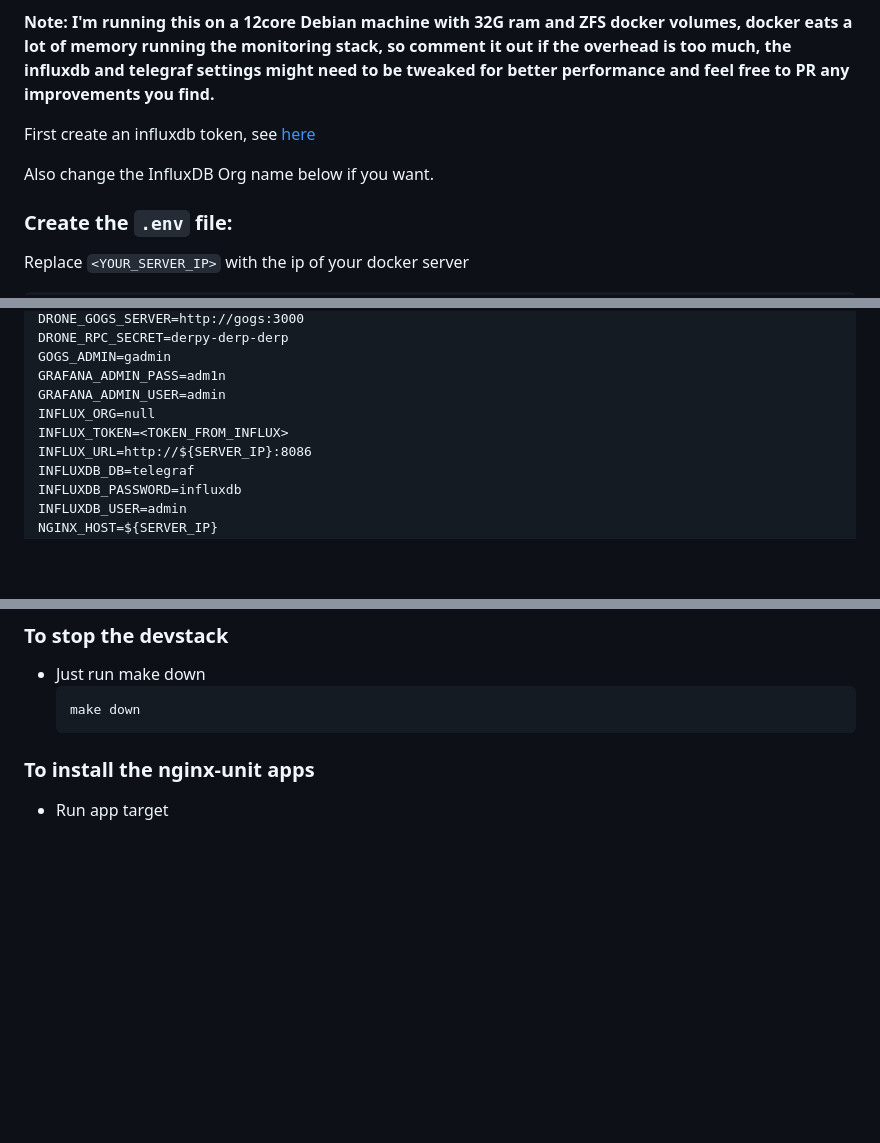
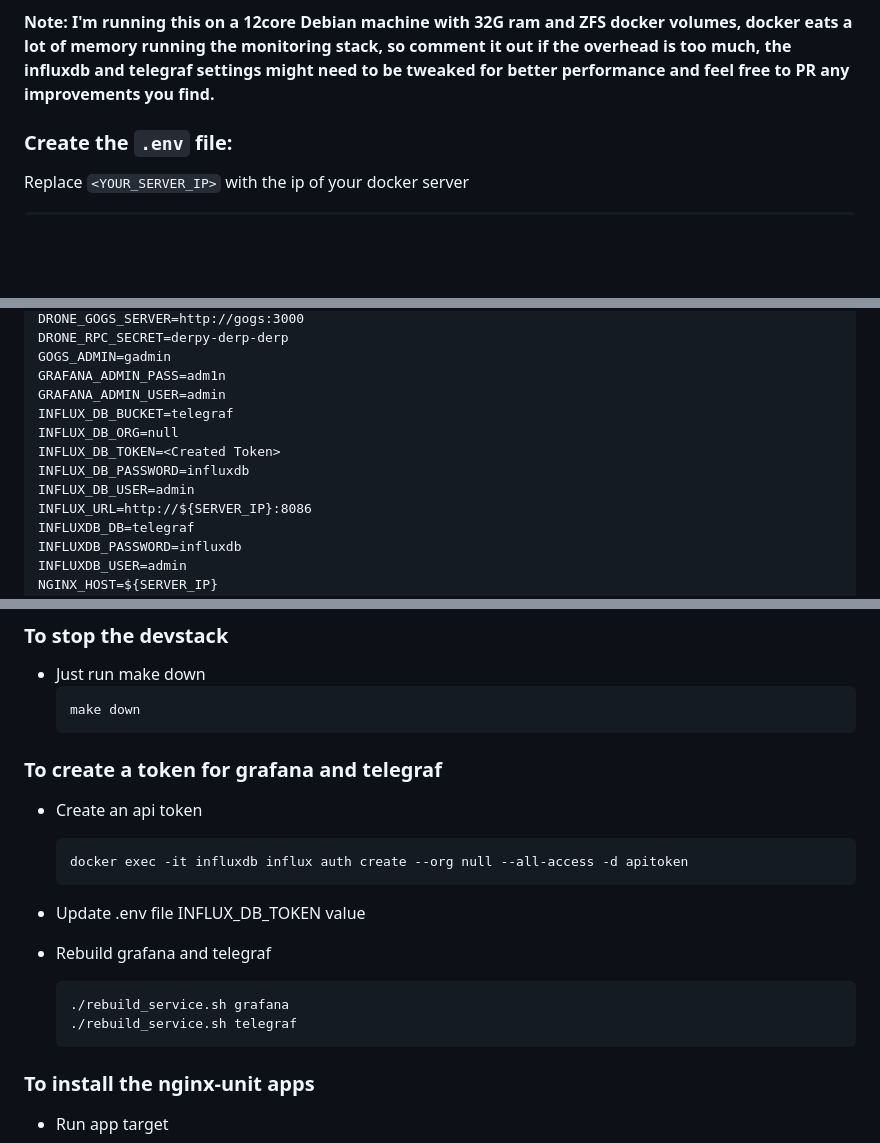
Before and after one commit to koaps/devstack, a Markdown page: README.md, 3 parts joined by grey strips. GitHub-like rendering; blank space fills up the shorter version.

Commit message:
Sync main
Files:
  - README.md

````diff
--- a/README.md
+++ b/README.md
@@ -14,10 +14,6 @@ You can re-run make fairly safely to push updates and changes since it uses exte
 
 **Note: I'm running this on a 12core Debian machine with 32G ram and ZFS docker volumes, docker eats a lot of memory running the monitoring stack, so comment it out if the overhead is too much, the influxdb and telegraf settings might need to be tweaked for better performance and feel free to PR any improvements you find.**
 
-First create an influxdb token, see [here](https://docs.influxdata.com/influxdb/cloud/reference/cli/influx/auth/create/)
-
-Also change the InfluxDB Org name below if you want.
-
 ### Create the `.env` file:
 Replace `<YOUR_SERVER_IP>` with the ip of your docker server
 
@@ -33,8 +29,11 @@ DRONE_RPC_SECRET=derpy-derp-derp
 GOGS_ADMIN=gadmin
 GRAFANA_ADMIN_PASS=adm1n
 GRAFANA_ADMIN_USER=admin
-INFLUX_ORG=null
-INFLUX_TOKEN=<TOKEN_FROM_INFLUX>
+INFLUX_DB_BUCKET=telegraf
+INFLUX_DB_ORG=null
+INFLUX_DB_TOKEN=<Created Token>
+INFLUX_DB_PASSWORD=influxdb
+INFLUX_DB_USER=admin
 INFLUX_URL=http://${SERVER_IP}:8086
 INFLUXDB_DB=telegraf
 INFLUXDB_PASSWORD=influxdb
@@ -91,6 +90,20 @@ The DB password for gogs and drone is set via the initdb sql files, change them
 * Just run make down
   ```
   make down
+  ```
+
+### To create a token for grafana and telegraf
+* Create an api token
+  ```
+  docker exec -it influxdb influx auth create --org null --all-access -d apitoken
+  ```
+
+* Update .env file INFLUX_DB_TOKEN value
+
+* Rebuild grafana and telegraf
+  ```
+  ./rebuild_service.sh grafana
+  ./rebuild_service.sh telegraf
   ```
 
 ### To install the nginx-unit apps
````
